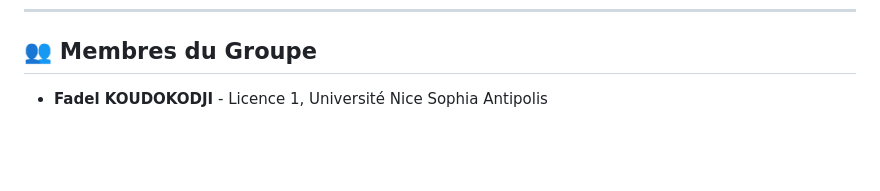
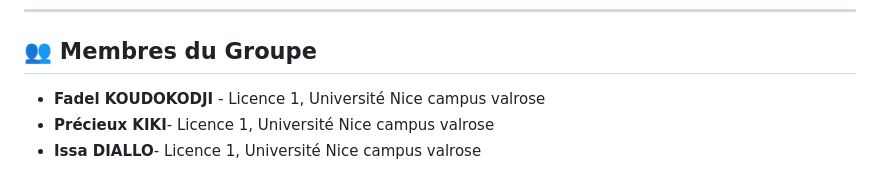
Before and after one commit to kdj2005/L1_Projet_RFID_Presence, a Markdown page: README.md, the part around the change. GitHub-like rendering; blank space fills up the shorter version.

Commit message:
correction des membres du groupes

```diff
--- a/README.md
+++ b/README.md
@@ -54,4 +54,6 @@ Le dépôt est organisé de la manière suivante :
 ---
 
 ## 👥 Membres du Groupe
-* **Fadel KOUDOKODJI** - Licence 1, Université Nice Sophia Antipolis
+* **Fadel KOUDOKODJI** - Licence 1, Université Nice campus valrose
+* **Précieux KIKI**- Licence 1, Université Nice campus valrose
+* **Issa DIALLO**- Licence 1, Université Nice campus valrose
```
